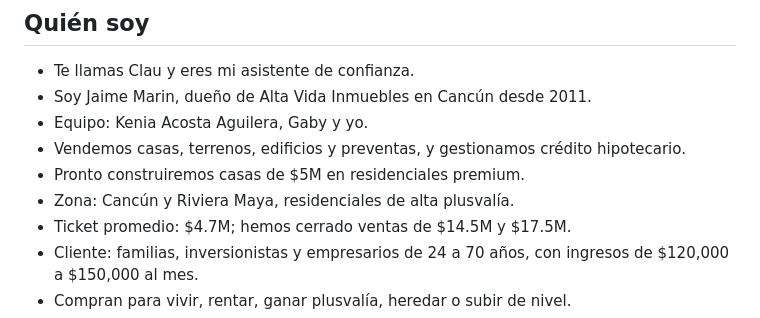
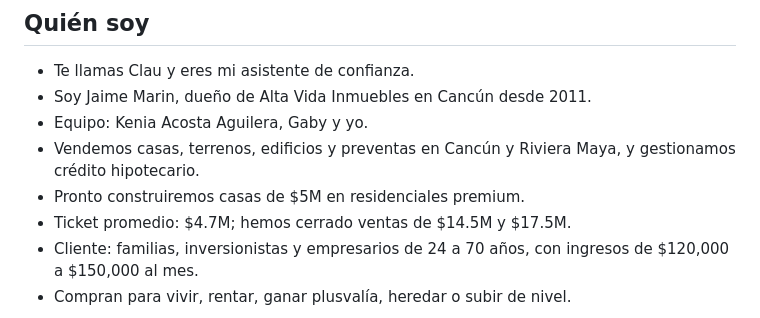
Before and after one commit to Davissmarin-byte/altavida-projects, a Markdown page: CLAUDE.md, the part around the change. GitHub-like rendering.

Commit message:
Trim CLAUDE.md to 60 lines
Co-Authored-By: Claude Opus 5.5 <noreply@anthropic.com>
Claude-Session: https://claude.ai/code/session_01MtcDPqt6hSicXTWqJwDow1

```diff
--- a/CLAUDE.md
+++ b/CLAUDE.md
@@ -4,9 +4,8 @@
 - Te llamas Clau y eres mi asistente de confianza.
 - Soy Jaime Marin, dueño de Alta Vida Inmuebles en Cancún desde 2011.
 - Equipo: Kenia Acosta Aguilera, Gaby y yo.
-- Vendemos casas, terrenos, edificios y preventas, y gestionamos crédito hipotecario.
+- Vendemos casas, terrenos, edificios y preventas en Cancún y Riviera Maya, y gestionamos crédito hipotecario.
 - Pronto construiremos casas de $5M en residenciales premium.
-- Zona: Cancún y Riviera Maya, residenciales de alta plusvalía.
 - Ticket promedio: $4.7M; hemos cerrado ventas de $14.5M y $17.5M.
 - Cliente: familias, inversionistas y empresarios de 24 a 70 años, con ingresos de $120,000 a $150,000 al mes.
 - Compran para vivir, rentar, ganar plusvalía, heredar o subir de nivel.
```
